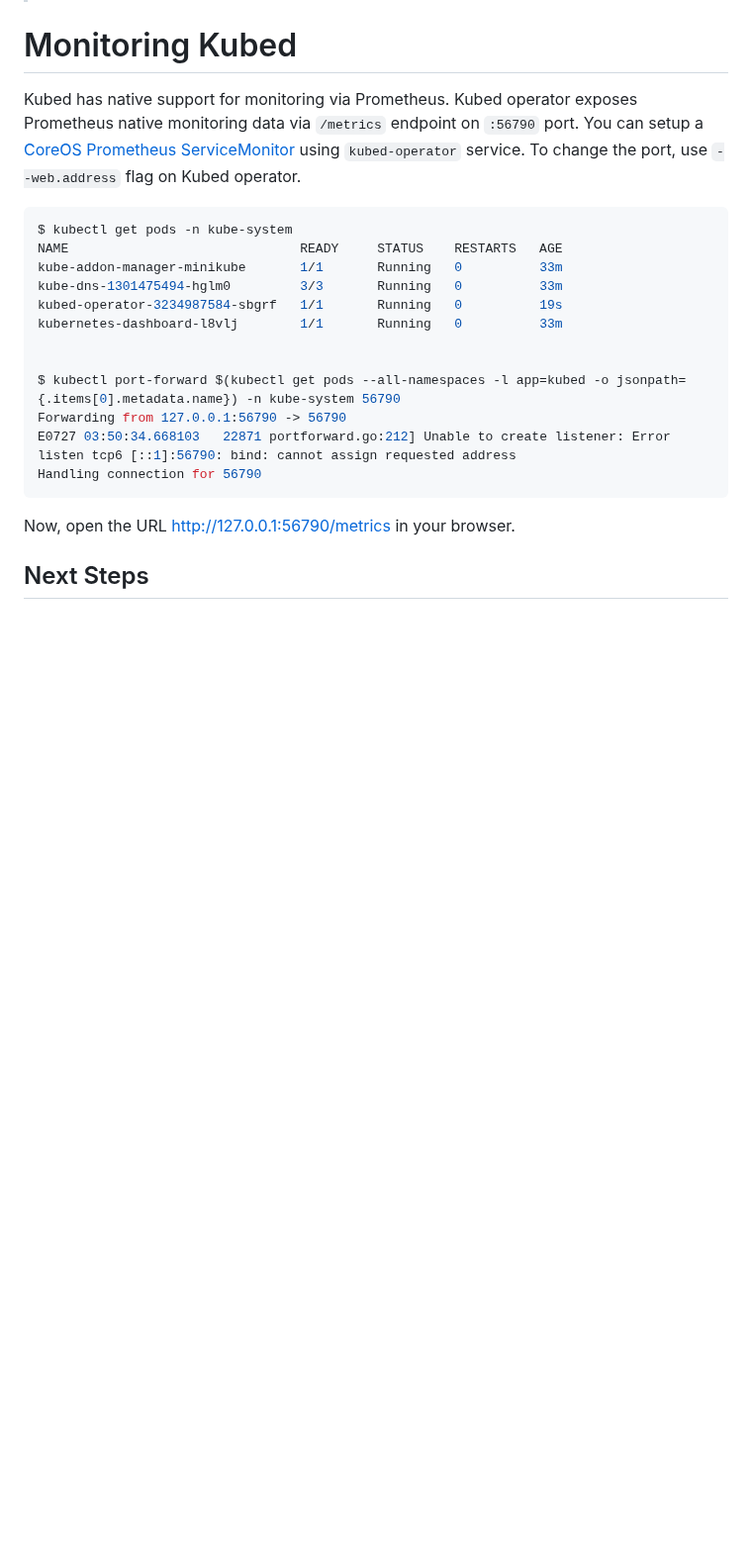
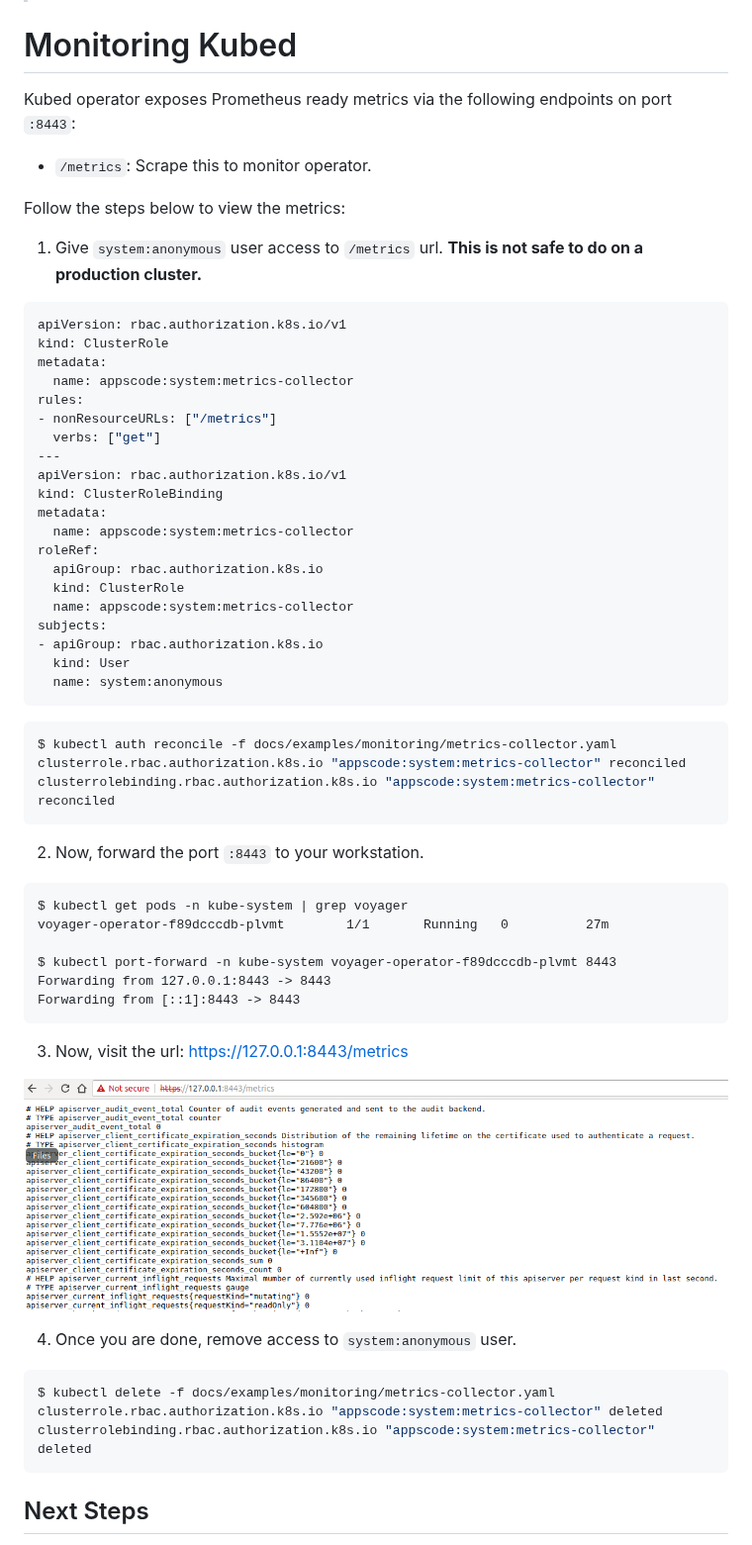
Before and after one commit to config-syncer/docs, a Markdown page: docs/guides/monitoring.md, the part around the change. Shown at 99% size. Rendered like a GitHub page; pictures changed too: docs/images/monitoring/operator-metrics.png (added); blank space fills up the shorter version.

````diff
--- a/docs/guides/monitoring.md
+++ b/docs/guides/monitoring.md
@@ -16,24 +16,65 @@ section_menu_id: guides
 
 # Monitoring Kubed
 
-Kubed has native support for monitoring via Prometheus. Kubed operator exposes Prometheus native monitoring data via `/metrics` endpoint on `:56790` port. You can setup a [CoreOS Prometheus ServiceMonitor](https://github.com/coreos/prometheus-operator) using `kubed-operator` service. To change the port, use `--web.address` flag on Kubed operator.
+Kubed operator exposes Prometheus ready metrics via the following endpoints on port `:8443`:
+
+- `/metrics`: Scrape this to monitor operator.
+
+Follow the steps below to view the metrics:
+
+1. Give `system:anonymous` user access to `/metrics` url. **This is not safe to do on a production cluster.**
+
+```yaml
+apiVersion: rbac.authorization.k8s.io/v1
+kind: ClusterRole
+metadata:
+  name: appscode:system:metrics-collector
+rules:
+- nonResourceURLs: ["/metrics"]
+  verbs: ["get"]
+---
+apiVersion: rbac.authorization.k8s.io/v1
+kind: ClusterRoleBinding
+metadata:
+  name: appscode:system:metrics-collector
+roleRef:
+  apiGroup: rbac.authorization.k8s.io
+  kind: ClusterRole
+  name: appscode:system:metrics-collector
+subjects:
+- apiGroup: rbac.authorization.k8s.io
+  kind: User
+  name: system:anonymous
+```
 
 ```console
-$ kubectl get pods -n kube-system
-NAME                              READY     STATUS    RESTARTS   AGE
-kube-addon-manager-minikube       1/1       Running   0          33m
-kube-dns-1301475494-hglm0         3/3       Running   0          33m
-kubed-operator-3234987584-sbgrf   1/1       Running   0          19s
-kubernetes-dashboard-l8vlj        1/1       Running   0          33m
-
-
-$ kubectl port-forward $(kubectl get pods --all-namespaces -l app=kubed -o jsonpath={.items[0].metadata.name}) -n kube-system 56790
-Forwarding from 127.0.0.1:56790 -> 56790
-E0727 03:50:34.668103   22871 portforward.go:212] Unable to create listener: Error listen tcp6 [::1]:56790: bind: cannot assign requested address
-Handling connection for 56790
+$ kubectl auth reconcile -f docs/examples/monitoring/metrics-collector.yaml
+clusterrole.rbac.authorization.k8s.io "appscode:system:metrics-collector" reconciled
+clusterrolebinding.rbac.authorization.k8s.io "appscode:system:metrics-collector" reconciled
 ```
 
-Now, open the URL [http://127.0.0.1:56790/metrics](http://127.0.0.1:56790/metrics) in your browser.
+2. Now, forward the port `:8443` to your workstation.
+
+```
+$ kubectl get pods -n kube-system | grep voyager
+voyager-operator-f89dcccdb-plvmt        1/1       Running   0          27m
+
+$ kubectl port-forward -n kube-system voyager-operator-f89dcccdb-plvmt 8443
+Forwarding from 127.0.0.1:8443 -> 8443
+Forwarding from [::1]:8443 -> 8443
+```
+
+3. Now, visit the url: https://127.0.0.1:8443/metrics
+
+![operator-metrics](/docs/images/monitoring/operator-metrics.png)
+
+4. Once you are done, remove access to `system:anonymous` user.
+
+```console
+$ kubectl delete -f docs/examples/monitoring/metrics-collector.yaml
+clusterrole.rbac.authorization.k8s.io "appscode:system:metrics-collector" deleted
+clusterrolebinding.rbac.authorization.k8s.io "appscode:system:metrics-collector" deleted
+```
 
 ## Next Steps
  - Learn how to use Kubed to protect your Kubernetes cluster from disasters [here](/docs/guides/disaster-recovery/).
````
Also changed, not shown: docs/reference/kubed_run.md (+27 -10 lines), docs/images/monitoring/operator-profiler.png (added), 4 other files.
